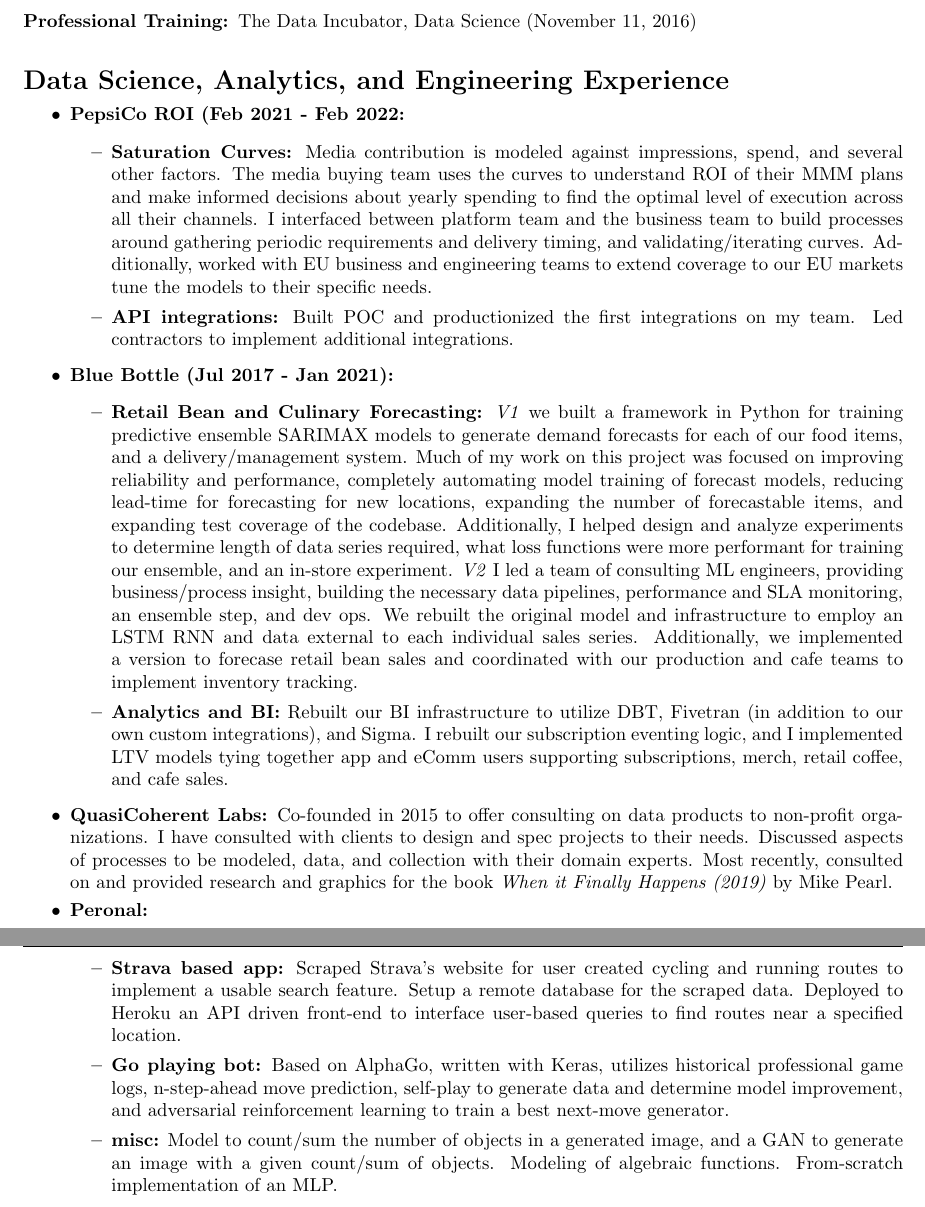
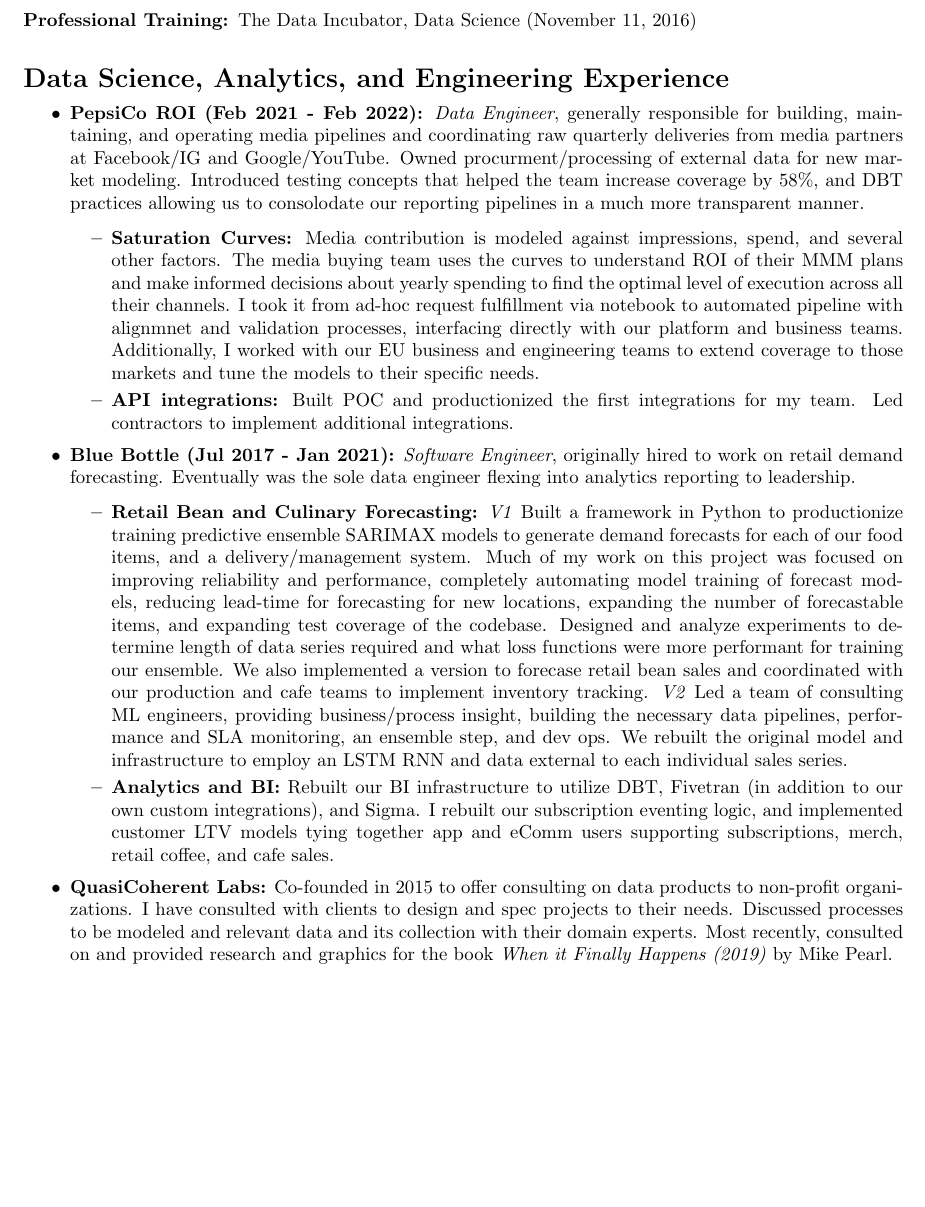
Before and after one commit to lgoerl/resume, a LaTeX CV (LeeGoerl_resume.tex): two parts of pages 1 and 2 of 2 before the commit and part of the page after it, the two joined at a grey line, cut so that both start at the same text, the shorter picture padded with empty space. Compiled offline with LaTeX, dvips and Ghostscript.

Commit message:
title and general position blurb

```diff
--- a/LeeGoerl_resume.tex
+++ b/LeeGoerl_resume.tex
@@ -39,23 +39,23 @@
 \section*{Data Science, Analytics, and Engineering Experience}
 
     \begin{itemize}
-        \vspace{-5pt}\item \textbf{PepsiCo ROI (Feb 2021 - Feb 2022:}
+        \vspace{-5pt}\item \textbf{PepsiCo ROI (Feb 2021 - Feb 2022):} \emph{Data Engineer}, generally responsible for building, maintaining, and operating media pipelines and coordinating raw quarterly deliveries from media partners at Facebook/IG and Google/YouTube. Owned procurment/processing of external data for new market modeling. Introduced testing concepts that helped the team increase coverage by 58\%, and DBT practices allowing us to consolodate our reporting pipelines in a much more transparent manner.
             \begin{itemize}
-                    \item \textbf{Saturation Curves:} Media contribution is modeled against impressions, spend, and several other factors. The media buying team uses the curves to understand ROI of their MMM plans and make informed decisions about yearly spending to find the optimal level of execution across all their channels. I interfaced between platform team and the business team to build processes around gathering periodic requirements and delivery timing, and validating/iterating curves. Additionally, worked with EU business and engineering teams to extend coverage to our EU markets tune the models to their specific needs.
-                    \item \textbf{API integrations:} Built POC and productionized the first integrations on my team. Led contractors to implement additional integrations.
+                    \item \textbf{Saturation Curves:} Media contribution is modeled against impressions, spend, and several other factors. The media buying team uses the curves to understand ROI of their MMM plans and make informed decisions about yearly spending to find the optimal level of execution across all their channels. I took it from ad-hoc request fulfillment via notebook to automated pipeline with alignmnet and validation processes, interfacing directly with our platform and business teams. Additionally, I worked with our EU business and engineering teams to extend coverage to those markets and tune the models to their specific needs.
+                    \item \textbf{API integrations:} Built POC and productionized the first integrations for my team. Led contractors to implement additional integrations.
             \end{itemize}
-        \vspace{-5pt}\item \textbf{Blue Bottle (Jul 2017 - Jan 2021):}
+        \vspace{-5pt}\item \textbf{Blue Bottle (Jul 2017 - Jan 2021):} \emph{Software Engineer}, originally hired to work on retail demand forecasting. Eventually was the sole data engineer flexing into analytics reporting to leadership.
             \begin{itemize}
-                    \item \textbf{Retail Bean and Culinary Forecasting:} \emph{V1} we built a framework in Python for training predictive ensemble SARIMAX models to generate demand forecasts for each of our food items, and a delivery/management system. Much of my work on this project was focused on improving reliability and performance, completely automating model training of forecast models, reducing lead-time for forecasting for new locations, expanding the number of forecastable items, and expanding test coverage of the codebase. Additionally, I helped design and analyze experiments to determine length of data series required, what loss functions were more performant for training our ensemble, and an in-store experiment. \emph{V2} I led a team of consulting ML engineers, providing business/process insight, building the necessary data pipelines, performance and SLA monitoring, an ensemble step, and dev ops. We rebuilt the original model and infrastructure to employ an LSTM RNN and data external to each individual sales series. Additionally, we implemented a version to forecase retail bean sales and coordinated with our production and cafe teams to implement inventory tracking.
-                    \item \textbf{Analytics and BI:} Rebuilt our BI infrastructure to utilize DBT, Fivetran (in addition to our own custom integrations), and Sigma. I rebuilt our subscription eventing logic, and I implemented LTV models tying together app and eComm users supporting subscriptions, merch, retail coffee, and cafe sales.
+                    \item \textbf{Retail Bean and Culinary Forecasting:} \emph{V1} Built a framework in Python to productionize training predictive ensemble SARIMAX models to generate demand forecasts for each of our food items, and a delivery/management system. Much of my work on this project was focused on improving reliability and performance, completely automating model training of forecast models, reducing lead-time for forecasting for new locations, expanding the number of forecastable items, and expanding test coverage of the codebase. Designed and analyze experiments to determine length of data series required and what loss functions were more performant for training our ensemble. We also implemented a version to forecase retail bean sales and coordinated with our production and cafe teams to implement inventory tracking. \emph{V2} Led a team of consulting ML engineers, providing business/process insight, building the necessary data pipelines, performance and SLA monitoring, an ensemble step, and dev ops. We rebuilt the original model and infrastructure to employ an LSTM RNN and data external to each individual sales series.
+                    \item \textbf{Analytics and BI:} Rebuilt our BI infrastructure to utilize DBT, Fivetran (in addition to our own custom integrations), and Sigma. I rebuilt our subscription eventing logic, and implemented customer LTV models tying together app and eComm users supporting subscriptions, merch, retail coffee, and cafe sales.
             \end{itemize}
-        \vspace{-5pt}\item \textbf{QuasiCoherent Labs:} Co-founded in 2015 to offer consulting on data products to non-profit organizations. I have consulted with clients to design and spec projects to their needs. Discussed aspects of processes to be modeled, data, and collection with their domain experts. Most recently, consulted on and provided research and graphics for the book \emph{When it Finally Happens (2019)} by Mike Pearl.
-        \vspace{-5pt}\item \textbf{Peronal:}
-            \begin{itemize}
-                \item \textbf{Strava based app:} Scraped Strava's website for user created cycling and running routes to implement a usable search feature. Setup a remote database for the scraped data. Deployed to Heroku an API driven front-end to interface user-based queries to find routes near a specified location.
-                \item \textbf{Go playing bot:} Based on AlphaGo, written with Keras, utilizes historical professional game logs, n-step-ahead move prediction, self-play to generate data and determine model improvement, and adversarial reinforcement learning to train a best next-move generator.
-                \item \textbf{misc:} Model to count/sum the number of objects in a generated image, and a GAN to generate an image with a given count/sum of objects. Modeling of algebraic functions. From-scratch implementation of an MLP.
-            \end{itemize}
+        \vspace{-5pt}\item \textbf{QuasiCoherent Labs:} Co-founded in 2015 to offer consulting on data products to non-profit organizations. I have consulted with clients to design and spec projects to their needs. Discussed processes to be modeled and relevant data and its collection with their domain experts. Most recently, consulted on and provided research and graphics for the book \emph{When it Finally Happens (2019)} by Mike Pearl.
+        % \vspace{30pt}\item \textbf{Personal:}
+        %     \begin{itemize}
+        %         \item \textbf{Strava based app:} Scraped Strava's website for user created cycling and running routes to implement a usable search feature. Setup a remote database for the scraped data. Deployed to Heroku an API driven front-end to interface user-based queries to find routes near a specified location.
+        %         \item \textbf{Go playing bot:} Based on AlphaGo, written with Keras, utilizes historical professional game logs, n-step-ahead move prediction, self-play to generate data and determine model improvement, and adversarial reinforcement learning to train a best next-move generator.
+        %         \item \textbf{misc:} Model to count/sum the number of objects in a generated image, and a GAN to generate an image with a given count/sum of objects. Modeling of algebraic functions. From-scratch implementation of an MLP.
+        %     \end{itemize}
     \end{itemize}
 
 \end{document}
```
Also changed, not shown: LeeGoerl_resume.pdf.
